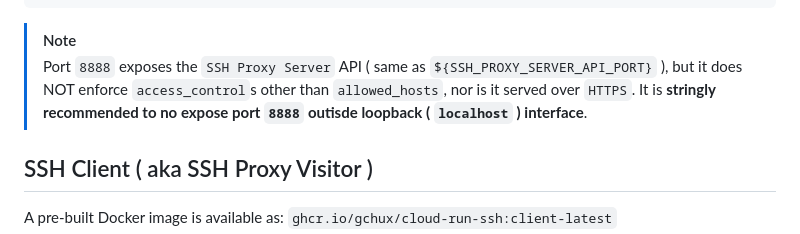
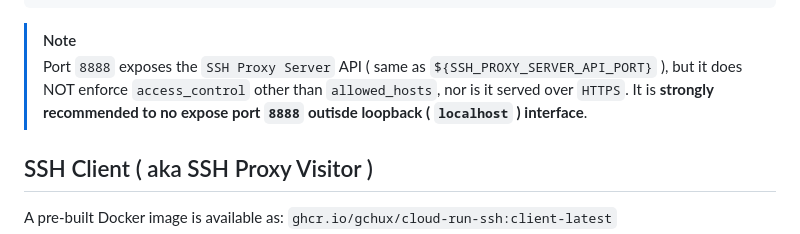
Before and after one commit to gchux/cloud-run-ssh, a Markdown page: README.md, the part around the change. GitHub-like rendering.

Commit message:
[FIX]: README

```diff
--- a/README.md
+++ b/README.md
@@ -345,8 +345,8 @@ docker run -d \
 
 > [!NOTE]
 > Port `8888` exposes the `SSH Proxy Server` API ( same as `${SSH_PROXY_SERVER_API_PORT}` ),
-> but it does NOT enforce `access_control`s other than `allowed_hosts`, nor is it served over `HTTPS`.
-> It is **stringly recommended to no expose port `8888` outisde loopback ( `localhost` ) interface**.
+> but it does NOT enforce `access_control` other than `allowed_hosts`, nor is it served over `HTTPS`.
+> It is **strongly recommended to no expose port `8888` outisde loopback ( `localhost` ) interface**.
 
 ## SSH Client ( aka SSH Proxy Visitor )
 
```
